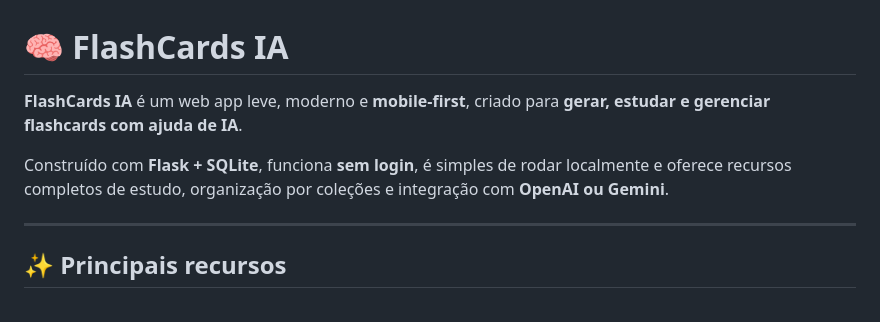
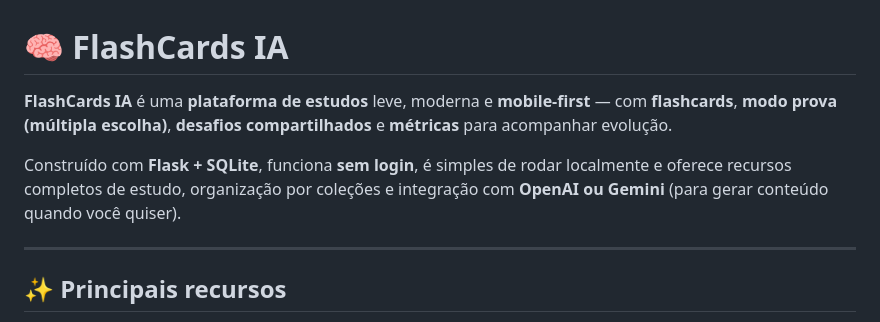
Before and after one commit to AugustNasc/FlashCards, a Markdown page: README.md, the part around the change. GitHub-like rendering.

Commit message:
docs: reposition as study platform

```diff
--- a/README.md
+++ b/README.md
@@ -1,8 +1,8 @@
 # 🧠 FlashCards IA
 
-**FlashCards IA** é um web app leve, moderno e **mobile-first**, criado para **gerar, estudar e gerenciar flashcards com ajuda de IA**.
+**FlashCards IA** é uma **plataforma de estudos** leve, moderna e **mobile-first** — com **flashcards**, **modo prova (múltipla escolha)**, **desafios compartilhados** e **métricas** para acompanhar evolução.
 
-Construído com **Flask + SQLite**, funciona **sem login**, é simples de rodar localmente e oferece recursos completos de estudo, organização por coleções e integração com **OpenAI ou Gemini**.
+Construído com **Flask + SQLite**, funciona **sem login**, é simples de rodar localmente e oferece recursos completos de estudo, organização por coleções e integração com **OpenAI ou Gemini** (para gerar conteúdo quando você quiser).
 
 ---
 
```
